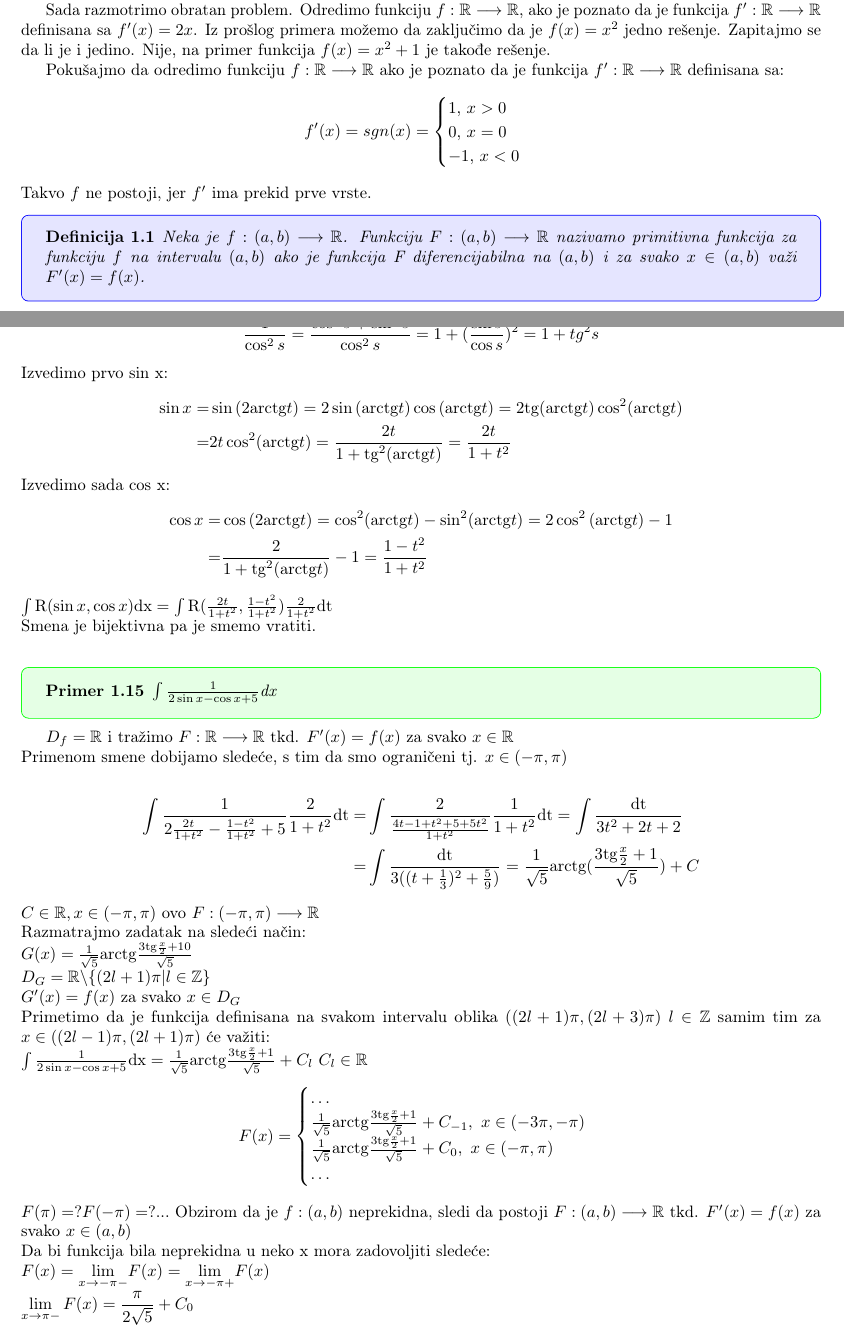
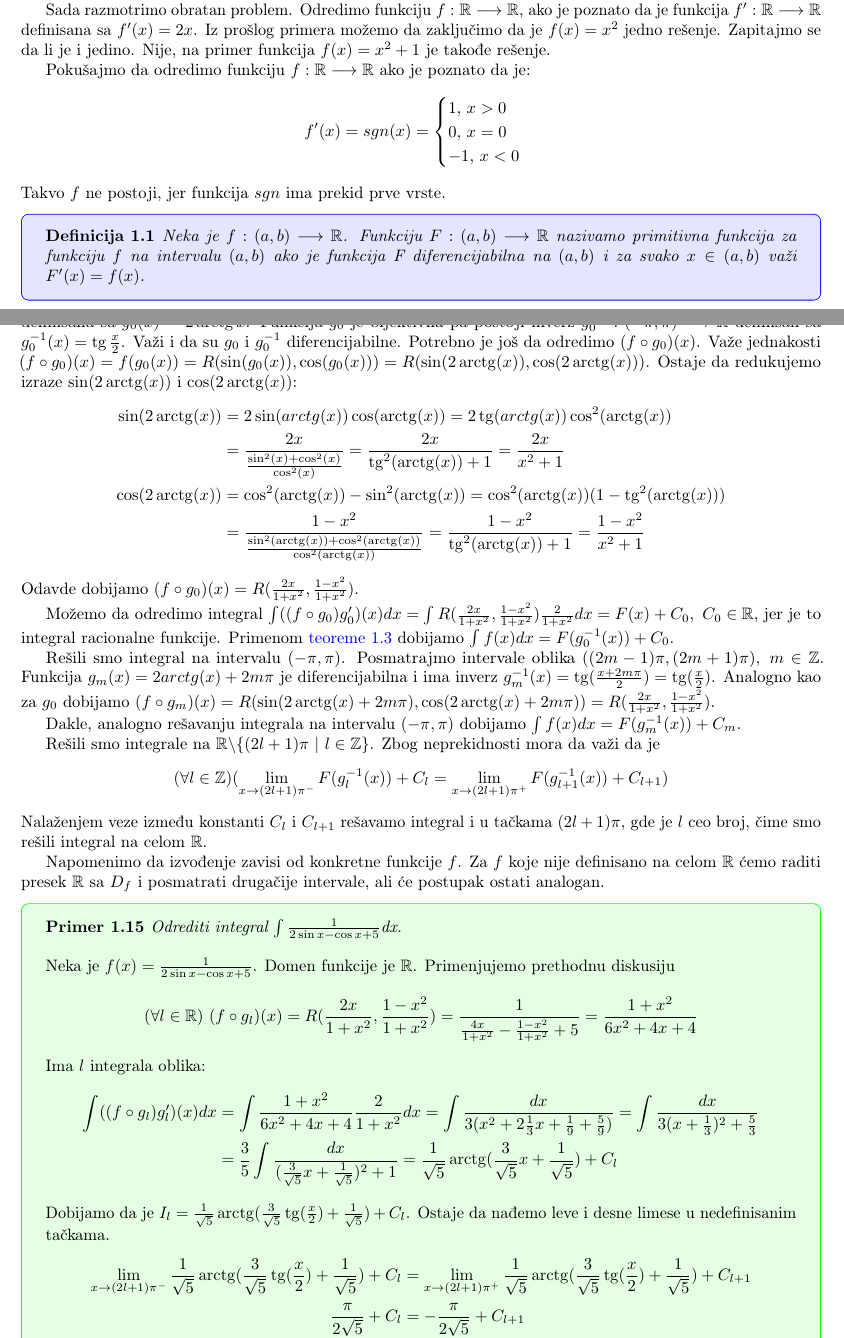
Before and after one commit to cvnpko/analiza_2_skripta, a LaTeX document (main.tex): two parts of pages 3 and 13 of 19 before the commit and two parts of pages 3 and 13 of 18 after it, joined at a grey line, cut so that both start at the same text. Compiled offline with pdfLaTeX.

Commit message:
Primer za trigonometrijske smene.

```diff
--- a/main.tex
+++ b/main.tex
@@ -147,8 +147,7 @@ $f'(x) = 2 x$. Iz prošlog primera možemo da zaključimo da je $f(x) = x^2$ jed
 se da li je i jedino. Nije, na primer funkcija $f(x) = x^2 + 1$
 je takođe rešenje.\par
 Pokušajmo da odredimo funkciju $f: \mathbb{R} \longrightarrow \mathbb{R}$ ako je
-poznato da je funkcija $f': \mathbb{R} \longrightarrow \mathbb{R}$
-definisana sa:
+poznato da je:
 $$
     f'(x) = sgn(x)=
     \begin{cases}
@@ -157,7 +156,7 @@ $$
         -1\text{, }x < 0
     \end{cases}
 $$
-Takvo $f$ ne postoji, jer $f'$ ima prekid prve vrste.
+Takvo $f$ ne postoji, jer funkcija $sgn$ ima prekid prve vrste.
 
 \begin{defbox}
     \begin{definicija}
@@ -850,3 +849,10 @@ Oznaku $R(u, v)$ koristimo za predstavljanje
 racionalnih funkcija argumenata $u$ i $v$. Na primer, $R(u, v) = \frac{u+v}{u-v+2}$.
 Integrale oblika $\int R(\sin{x},\cos{x})dx$ rešavamo smenom
 $t = \tg\frac{x}{2}$, definisanom svuda sem u $x\in\{(2l+1)\pi\ |\ l\in\mathbb{Z}\}$.
+Formalno, neka je funkcija $f: \mathbb{R}\longrightarrow \mathbb{R}$ definisana sa $f(x)=R(\sin{x},\cos{x})$ i
+neka je funkcija $g_0:\mathbb{R}\longrightarrow(-\pi,\pi)$
+definisana sa $g_0(x)=2\arctg{x}$. Funkcija $g_0$ je bijektivna
+pa postoji inverz $g_0^{-1}: (-\pi,\pi)\longrightarrow\mathbb{R}$ definisan
+sa $g_0^{-1}(x)=\tg{\frac{x}{2}}$. Važi i da su $g_0$ i $g_0^{-1}$ diferencijabilne.
+Potrebno je još da odredimo $(f\circ g_0)(x)$. Važe jednakosti
+$(f\circ g_0)(x)=f(g_0(x))=R(\sin(g_0(x)),\cos(g_0(x)))=R(\sin(2\arctg(x)), \cos(2\arctg(x)))$. Ostaje da redukujemo izraze $\sin(2\arctg(x))$ i $\cos(2\arctg(x))$:
@@ -856,29 +859,38 @@ Neophodan nam je sledeći deo za izvođenje:
 \begin{align*}
-    \frac{1}{\cos^2 s}
-    = \frac{\cos^2 s + \sin^2 s}{\cos^2 s}
-    = 1 + (\frac{\sin s}{\cos s})^2
-    = 1 + tg^2 s
+    \sin(2\arctg(x)) & =2\sin(arctg(x))\cos(\arctg(x))=2\tg(arctg(x))\cos^2(\arctg(x))                                                                   \\
+                     & =\frac{2x}{\frac{\sin^2(x)+\cos^2(x)}{\cos^2(x)}}=\frac{2x}{\tg^2(\arctg(x))+1} =\frac{2x}{x^2+1}                                 \\
+    \cos(2\arctg(x)) & =\cos^2(\arctg(x))-\sin^2(\arctg(x))=\cos^2(\arctg(x))(1-\tg^2(\arctg(x)))                                                        \\
+                     & =\frac{1-x^2}{\frac{\sin^2(\arctg(x))+\cos^2(\arctg(x))}{\cos^2(\arctg(x))}}=\frac{1-x^2}{\tg^2(\arctg(x))+1}=\frac{1-x^2}{x^2+1}
 \end{align*}
-Izvedimo prvo sin x:
-\begin{align*}
-    \sin{x} = & \sin{(2\text{arctg} t)} = 2\sin{(\text{arctg} t)}\cos{(\text{arctg} t)}
-    = 2\text{tg}(\text{arctg} t)\cos^2(\text{arctg}t)                                   \\
-    =         & 2t\cos^2(\text{arctg}t)
-    = \frac{2t}{1+\text{tg}^2(\text{arctg}t)}
-    = \frac{2t}{1+t^2}
-\end{align*}
-Izvedimo sada cos x:
-\begin{align*}
-    \cos{x} = & \cos{(2\text{arctg} t)}
-    = \cos^2 (\text{arctg} t) - \sin^2 (\text{arctg} t)
-    = 2\cos^2{(\text{arctg} t)} - 1                          \\
-    =         & \frac{2}{1 + \text{tg}^2(\text{arctg}t)} - 1
-    = \frac{1-t^2}{1+t^2}
-\end{align*}
-$\int\text{R}(\sin{x}, \cos{x})\text{dx}
-    = \int\text{R}(\frac{2t}{1+t^2}, \frac{1-t^2}{1+t^2})\frac{2}{1+t^2}\text{dt}$\\
-Smena je bijektivna pa je smemo vratiti.\\
+Odavde dobijamo $(f\circ g_0)(x)=R(\frac{2x}{1+x^2},\frac{1-x^2}{1+x^2})$.\par
+Možemo da odredimo integral $\int((f\circ g_0)g_0')(x)dx=\int R(\frac{2x}{1+x^2},\frac{1-x^2}{1+x^2})\frac{2}{1+x^2}dx=F(x)+C_0,\ C_0\in\mathbb{R}$,
+jer je to integral racionalne funkcije. Primenom \hyperref[teorema_1.3]{teoreme 1.3} dobijamo
+$\int f(x)dx=F(g_0^{-1}(x))+C_0$.\par
+Rešili smo integral na intervalu $(-\pi,\pi)$. Posmatrajmo intervale
+oblika $((2m-1)\pi,(2m+1)\pi),\ m\in\mathbb{Z}$. Funkcija $g_m(x)=2arctg(x)+2m\pi$
+je diferencijabilna i ima inverz $g_m^{-1}(x)=\tg(\frac{x+2m\pi}{2})=\tg(\frac{x}{2})$. Analogno kao za
+$g_0$ dobijamo $(f\circ g_m)(x)=R(\sin(2\arctg(x)+2m\pi),\cos(2\arctg(x)+2m\pi))=R(\frac{2x}{1+x^2},\frac{1-x^2}{1+x^2})$.\par
+Dakle, analogno rešavanju integrala na intervalu $(-\pi,\pi)$ dobijamo  $\int f(x)dx=F(g_m^{-1}(x))+C_m$.\par
+Rešili smo integrale na $\mathbb{R}\backslash\{(2l+1)\pi\ |\ l\in\mathbb{Z}\}$. Zbog neprekidnosti mora da važi da
+je $$(\forall l\in\mathbb{Z})(\lim_{x\to (2l+1)\pi^{-}}F(g_l^{-1}(x))+C_{l}=\lim_{x\to (2l+1)\pi^{+}}F(g_{l+1}^{-1}(x))+C_{l+1})$$
+Nalaženjem veze između konstanti $C_l$ i $C_{l+1}$ rešavamo integral i u tačkama $(2l+1)\pi$, gde je $l$ ceo broj, čime smo rešili integral
+na celom $\mathbb{R}$.\par
+Napomenimo da izvođenje zavisi od konkretne funkcije $f$. Za $f$ koje nije definisano na celom $\mathbb{R}$ ćemo raditi presek $\mathbb{R}$ sa $D_f$ i
+posmatrati drugačije intervale, ali će postupak ostati analogan.
 \begin{primbox}
     \begin{prim}
-        $\int\frac{1}{2\sin{x}-\cos{x}+5}\text{dx}$
+        Odrediti integral $\int\frac{1}{2\sin{x}-\cos{x}+5}\text{dx}$.
     \end{prim}
+    Neka je $f(x)=\frac{1}{2\sin{x}-\cos{x}+5}$. Domen funkcije je $\mathbb{R}$. Primenjujemo prethodnu diskusiju
+    $$(\forall l\in\mathbb{R})\ (f\circ g_l)(x)=R(\frac{2x}{1+x^2},\frac{1-x^2}{1+x^2})= \frac{1}{\frac{4x}{1+x^2}-\frac{1-x^2}{1+x^2}+5}=\frac{1+x^2}{6x^2+4x+4}$$
+    Ima $l$ integrala oblika:
+    \begin{align*}
+        \int ((f\circ g_l)g_l')(x)dx & =\int\frac{1+x^2}{6x^2+4x+4}\frac{2}{1+x^2}dx=\int \frac{dx}{3(x^2+2\frac{1}{3}x+\frac{1}{9}+\frac{5}{9})}=\int\frac{dx}{3(x+\frac{1}{3})^2+\frac{5}{3}} \\
+                                     & =\frac{3}{5}\int\frac{dx}{(\frac{3}{\sqrt{5}}x+\frac{1}{\sqrt{5}})^2+1}=\frac{1}{\sqrt{5}}\arctg(\frac{3}{\sqrt{5}}x+\frac{1}{\sqrt{5}})+C_l
+    \end{align*}
+    Dobijamo da je $I_l =\frac{1}{\sqrt{5}}\arctg(\frac{3}{\sqrt{5}}\tg(\frac{x}{2})+\frac{1}{\sqrt{5}})+C_l$. Ostaje da nađemo leve i desne limese u nedefinisanim tačkama.
+    \begin{align*}
+        \lim_{x\to (2l+1)\pi^{-}}\frac{1}{\sqrt{5}}\arctg(\frac{3}{\sqrt{5}}\tg(\frac{x}{2})+\frac{1}{\sqrt{5}})+C_l & =\lim_{x\to (2l+1)\pi^{+}}\frac{1}{\sqrt{5}}\arctg(\frac{3}{\sqrt{5}}\tg(\frac{x}{2})+\frac{1}{\sqrt{5}})+C_{l+1} \\
+        \frac{\pi}{2\sqrt{5}}+C_l                                                                                    & =-\frac{\pi}{2\sqrt{5}}+C_{l+1}                                                                                   \\
+        C_{l+1}=C_l+\frac{\pi}{\sqrt{5}}
+    \end{align*}
@@ -885,31 +901 @@ Smena je bijektivna pa je smemo vratiti.\\
 \end{primbox}
-$D_f = \mathbb{R}$ i tražimo $F: \mathbb{R}\longrightarrow\mathbb{R}$ tkd. $F'(x) = f(x)$ za svako $x \in \mathbb{R}$\\
-Primenom smene dobijamo sledeće, s tim da smo ograničeni tj. $x \in (-\pi, \pi)$\\
-\begin{align*}
-    \int\frac{1}{2\frac{2t}{1+t^2}-\frac{1-t^2}{1+t^2}+5}\frac{2}{1+t^2}\text{dt}
-    = & \int\frac{2}{\frac{4t-1+t^2+5+5t^2}{1+t^2}}\frac{1}{1+t^2}\text{dt}
-    =\int\frac{\text{dt}}{3t^2+2t+2}                                        \\
-    = & \int\frac{\text{dt}}{3((t+\frac{1}{3})^2 + \frac{5}{9})}
-    =\frac{1}{\sqrt{5}}\text{arctg}(\frac{3\text{tg}\frac{x}{2}+1}{\sqrt{5}}) + C
-\end{align*}
-$C \in \mathbb{R}, x\in(-\pi, \pi)$ ovo $F:(-\pi,\pi)\longrightarrow\mathbb{R}$\\
-Razmatrajmo zadatak na sledeći način:\\
-$G(x) = \frac{1}{\sqrt{5}}\text{arctg}\frac{3\text{tg}\frac{x}{2}+10}{\sqrt{5}}$\\
-$D_G = \mathbb{R}\backslash\{(2l+1)\pi | l \in \mathbb{Z}\}$\\
-$G'(x) = f(x)$ za svako $x \in D_G$\\
-Primetimo da je funkcija definisana na svakom intervalu oblika $((2l+1)\pi, (2l+3)\pi)$ $l\in\mathbb{Z}$ samim tim za $x \in ((2l-1)\pi, (2l+1)\pi)$ će važiti:\\
-$\int\frac{1}{2\sin{x}-\cos{x}+5}\text{dx} = \frac{1}{\sqrt{5}}\text{arctg}\frac{3\text{tg}\frac{x}{2}+1}{\sqrt{5}} + C_l$ $C_l\in\mathbb{R}$\\
-$$
-    F(x) =
-    \begin{cases}
-        \dots \                                                                                               \\
-        \frac{1}{\sqrt{5}}\text{arctg}\frac{3\text{tg}\frac{x}{2}+1}{\sqrt{5}} + C_{-1},\ x \in (-3\pi, -\pi) \\
-        \frac{1}{\sqrt{5}}\text{arctg}\frac{3\text{tg}\frac{x}{2}+1}{\sqrt{5}} + C_0,\ x \in (-\pi,\pi)       \\
-        \dots \
-    \end{cases}
-$$\\
-$F(\pi) = ? F(-\pi) = ? ...$ Obzirom da je $f:(a, b)$ neprekidna, sledi da postoji $F:(a, b) \longrightarrow \mathbb{R}$ tkd. $F'(x) = f(x)$ za svako $x \in (a, b)$\\
-Da bi funkcija bila neprekidna u neko x mora zadovoljiti sledeće:\\
-$F(x) = \displaystyle{\lim_{x\to-\pi-}}F(x) = \displaystyle{\lim_{x\to-\pi+}}F(x)$\\
-$\displaystyle{\lim_{x\to\pi-} F(x)} = \frac{\pi}{2\sqrt{5}}+C_0$\\
-$\displaystyle{\lim_{x\to\pi+} F(x)} = \frac{-\pi}{2\sqrt{5}}+C_1$\\
```
Also changed, not shown: main.pdf, main.tex (25 more changed lines), 2 other files.
